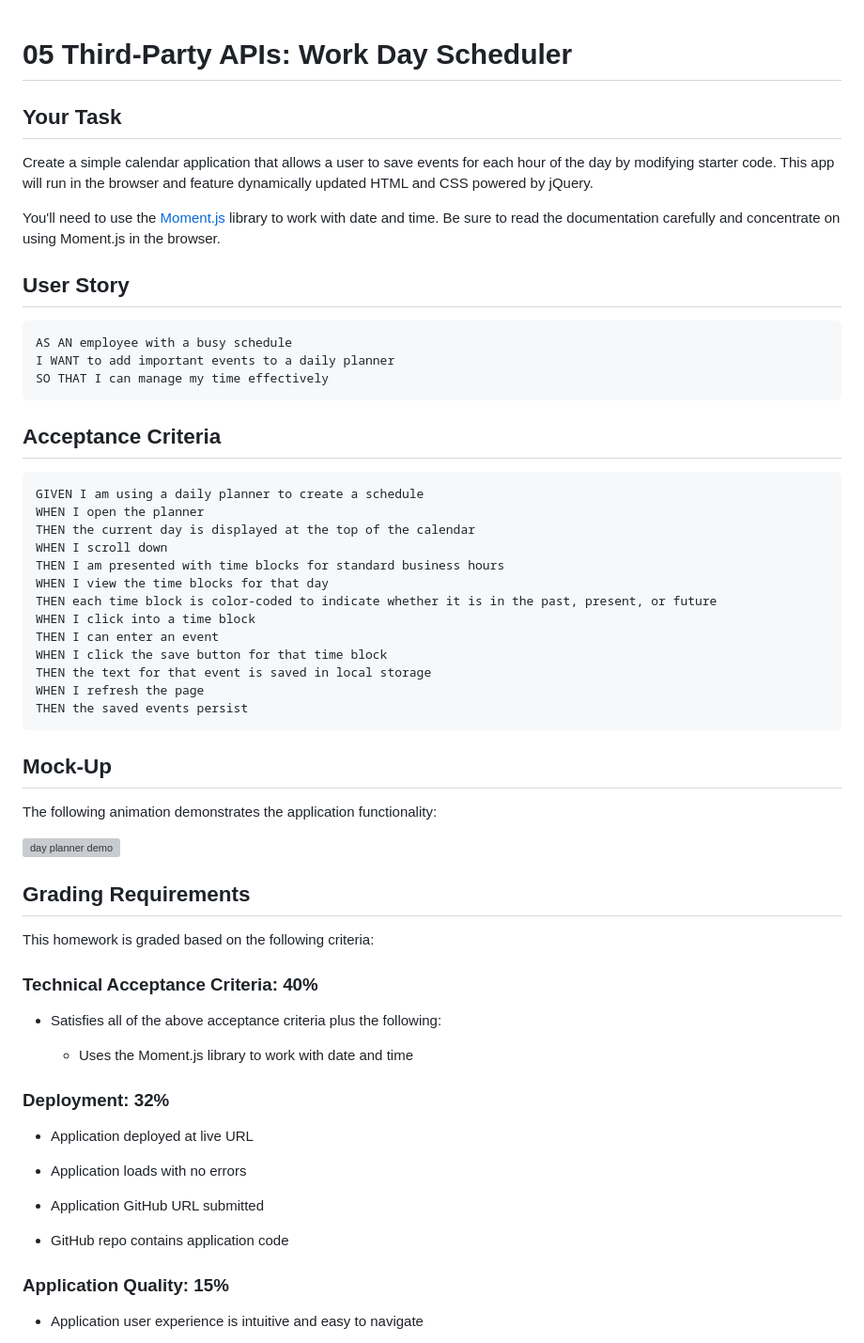
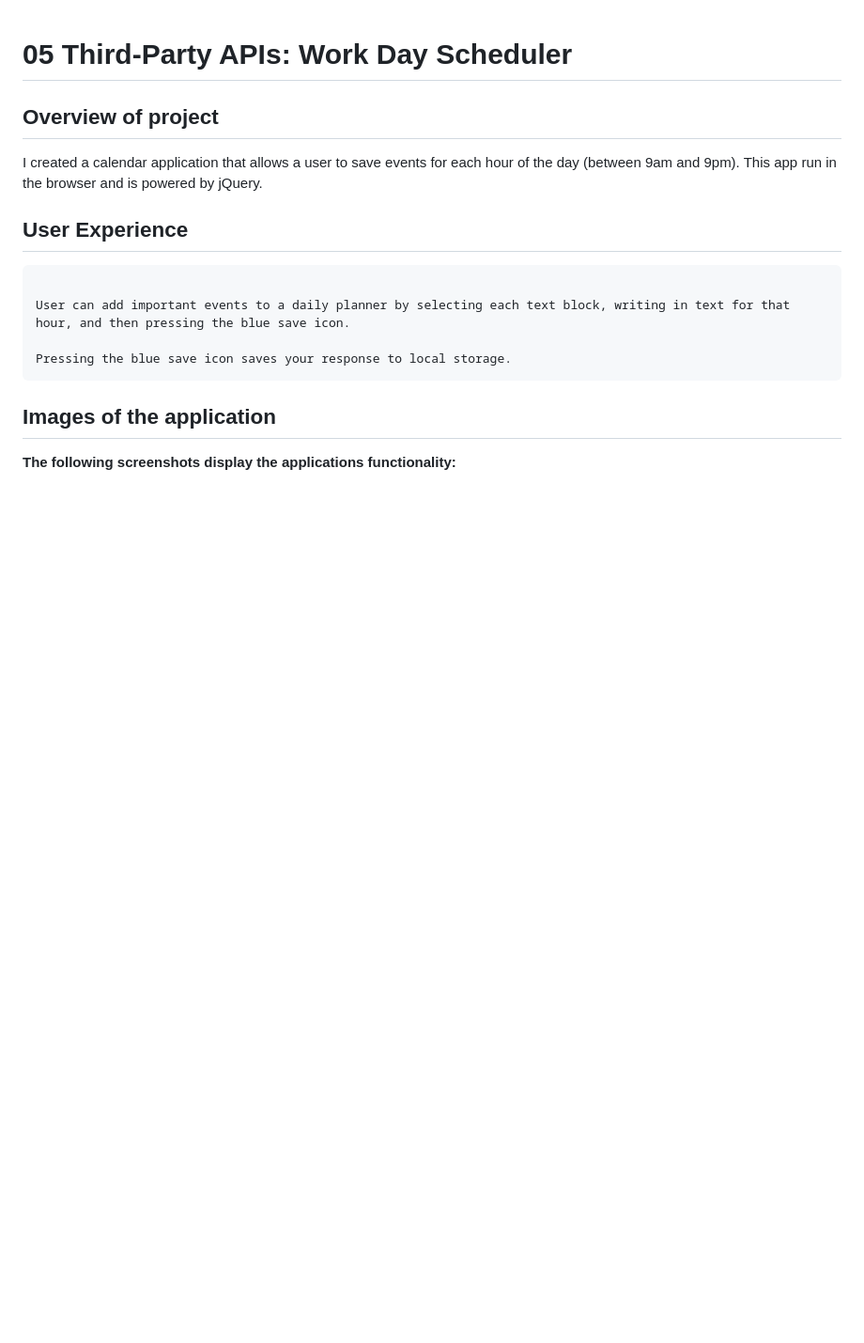
Before and after one commit to idallas93/02-Homework-third-party-APIs, a Markdown page: README.md, the part around the change printed below. Shown: that part at 94% size. Rendered like a GitHub page; blank space fills up the shorter version; grey boxes are pictures that could not be loaded.

````diff
--- a/README.md
+++ b/README.md
@@ -1,68 +1,21 @@
 # 05 Third-Party APIs: Work Day Scheduler
 
-## Your Task
+## Overview of project
 
-Create a simple calendar application that allows a user to save events for each hour of the day by modifying starter code. This app will run in the browser and feature dynamically updated HTML and CSS powered by jQuery.
+I created a  calendar application that allows a user to save events for each hour of the day (between 9am and 9pm). This app run in the browser and is powered by jQuery.
 
-You'll need to use the [Moment.js](https://momentjs.com/) library to work with date and time. Be sure to read the documentation carefully and concentrate on using Moment.js in the browser.
-
-
-## User Story
+## User Experience
 
 ```
-AS AN employee with a busy schedule
-I WANT to add important events to a daily planner
-SO THAT I can manage my time effectively
+
+User can add important events to a daily planner by selecting each text block, writing in text for that hour, and then pressing the blue save icon.
+
+Pressing the blue save icon saves your response to local storage.
 ```
 
 
-## Acceptance Criteria
 
-```
-GIVEN I am using a daily planner to create a schedule
-WHEN I open the planner
-THEN the current day is displayed at the top of the calendar
-WHEN I scroll down
-THEN I am presented with time blocks for standard business hours
-WHEN I view the time blocks for that day
-THEN each time block is color-coded to indicate whether it is in the past, present, or future
-WHEN I click into a time block
-THEN I can enter an event
-WHEN I click the save button for that time block
-THEN the text for that event is saved in local storage
-WHEN I refresh the page
-THEN the saved events persist
-```
+## Images of the application
 
+**The following screenshots display the applications functionality:**
 
-## Mock-Up
-
-The following animation demonstrates the application functionality:
-
-![day planner demo](./Assets/05-third-party-apis-homework-demo.gif)
-
-
-## Grading Requirements
-
-This homework is graded based on the following criteria:
-
-### Technical Acceptance Criteria: 40%
-
-* Satisfies all of the above acceptance criteria plus the following:
-
-  * Uses the Moment.js library to work with date and time
-
-### Deployment: 32%
-
-* Application deployed at live URL
-
-* Application loads with no errors
-
-* Application GitHub URL submitted
-
-* GitHub repo contains application code
-
-### Application Quality: 15%
-
-* Application user experience is intuitive and easy to navigate
-
````
Also changed, not shown: other parts of README.md (+6 -27 lines), Assets/LocalStorageImage.png (added), Assets/imagewithinputs.png (added), Assets/overviewImage.png (added).
